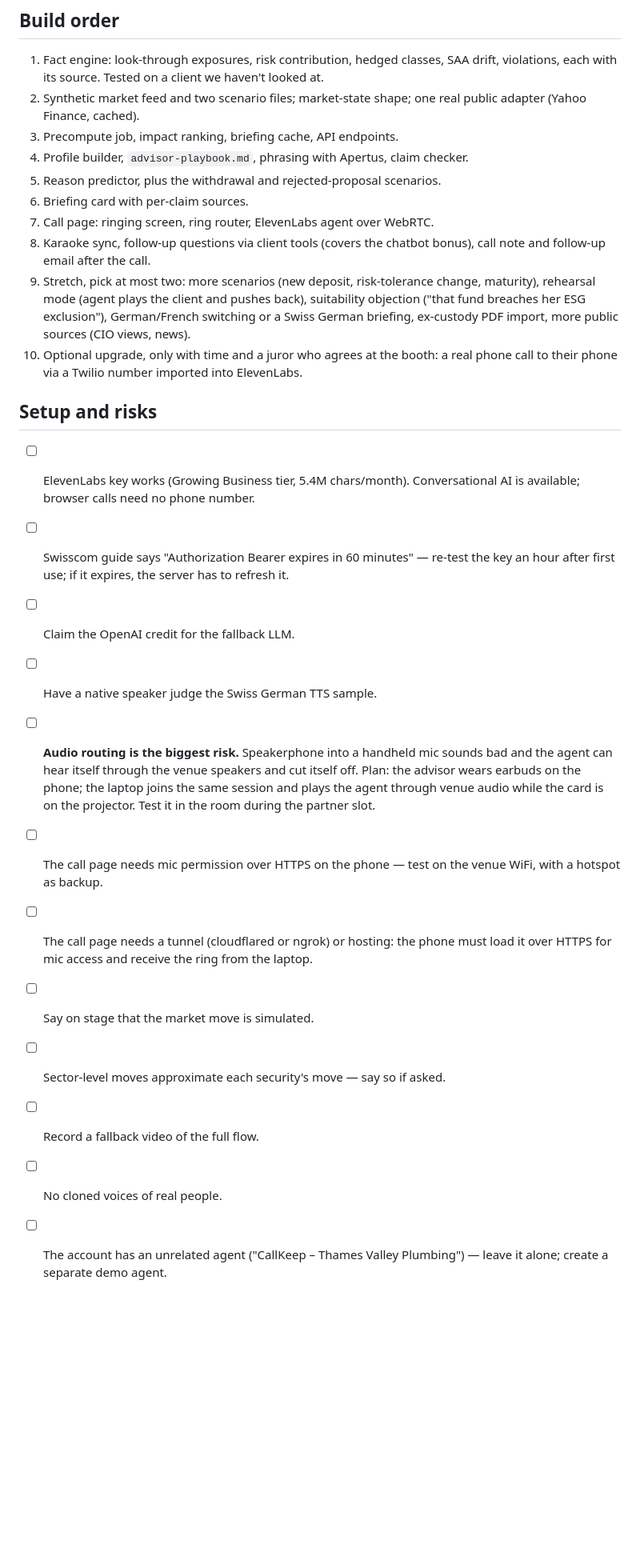
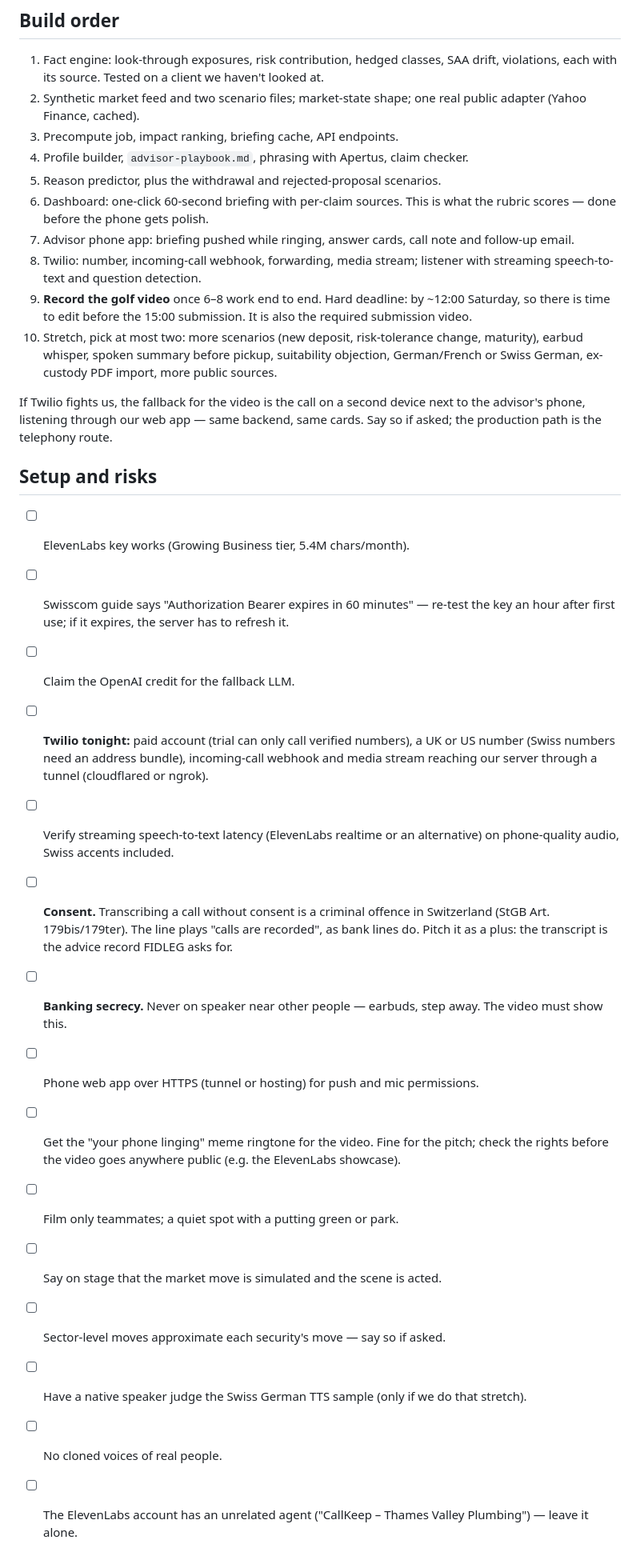
Before and after one commit to LevRoz630/starthack-2026, a Markdown page: docs/PLAN.md, the part around one of its changes. Shown at 80% size. Rendered like a GitHub page; blank space fills up the shorter version.

```diff
--- a/docs/PLAN.md
+++ b/docs/PLAN.md
@@ -355,37 +371,48 @@ German and French.
 3. Precompute job, impact ranking, briefing cache, API endpoints.
 4. Profile builder, `advisor-playbook.md`, phrasing with Apertus, claim checker.
 5. Reason predictor, plus the withdrawal and rejected-proposal scenarios.
-6. Briefing card with per-claim sources.
-7. Call page: ringing screen, ring router, ElevenLabs agent over WebRTC.
-8. Karaoke sync, follow-up questions via client tools (covers the chatbot bonus),
-   call note and follow-up email after the call.
-9. Stretch, pick at most two: more scenarios (new deposit, risk-tolerance change,
-   maturity), rehearsal mode (agent plays the client and pushes back), suitability
-   objection ("that fund breaches her ESG exclusion"), German/French switching or a
-   Swiss German briefing, ex-custody PDF import, more public sources (CIO views, news).
-10. Optional upgrade, only with time and a juror who agrees at the booth: a real phone
-   call to their phone via a Twilio number imported into ElevenLabs.
+6. Dashboard: one-click 60-second briefing with per-claim sources. This is what the
+   rubric scores — done before the phone gets polish.
+7. Advisor phone app: briefing pushed while ringing, answer cards, call note and
+   follow-up email.
+8. Twilio: number, incoming-call webhook, forwarding, media stream; listener with
+   streaming speech-to-text and question detection.
+9. **Record the golf video** once 6–8 work end to end. Hard deadline: by ~12:00
+   Saturday, so there is time to edit before the 15:00 submission. It is also the
+   required submission video.
+10. Stretch, pick at most two: more scenarios (new deposit, risk-tolerance change,
+    maturity), earbud whisper, spoken summary before pickup, suitability objection,
+    German/French or Swiss German, ex-custody PDF import, more public sources.
+
+If Twilio fights us, the fallback for the video is the call on a second device next
+to the advisor's phone, listening through our web app — same backend, same cards.
+Say so if asked; the production path is the telephony route.
 
 ## Setup and risks
 
-- [ ] ElevenLabs key works (Growing Business tier, 5.4M chars/month). Conversational AI
-      is available; browser calls need no phone number.
+- [ ] ElevenLabs key works (Growing Business tier, 5.4M chars/month).
 - [ ] Swisscom guide says "Authorization Bearer expires in 60 minutes" — re-test the key
       an hour after first use; if it expires, the server has to refresh it.
 - [ ] Claim the OpenAI credit for the fallback LLM.
-- [ ] Have a native speaker judge the Swiss German TTS sample.
-- [ ] **Audio routing is the biggest risk.** Speakerphone into a handheld mic sounds bad
-      and the agent can hear itself through the venue speakers and cut itself off.
-      Plan: the advisor wears earbuds on the phone; the laptop joins the same session
-      and plays the agent through venue audio while the card is on the projector.
-      Test it in the room during the partner slot.
-- [ ] The call page needs mic permission over HTTPS on the phone — test on the venue
-      WiFi, with a hotspot as backup.
-- [ ] The call page needs a tunnel (cloudflared or ngrok) or hosting: the phone must
-      load it over HTTPS for mic access and receive the ring from the laptop.
-- [ ] Say on stage that the market move is simulated.
+- [ ] **Twilio tonight:** paid account (trial can only call verified numbers), a UK or
+      US number (Swiss numbers need an address bundle), incoming-call webhook and
+      media stream reaching our server through a tunnel (cloudflared or ngrok).
+- [ ] Verify streaming speech-to-text latency (ElevenLabs realtime or an alternative)
+      on phone-quality audio, Swiss accents included.
+- [ ] **Consent.** Transcribing a call without consent is a criminal offence in
+      Switzerland (StGB Art. 179bis/179ter). The line plays "calls are recorded",
+      as bank lines do. Pitch it as a plus: the transcript is the advice record
+      FIDLEG asks for.
+- [ ] **Banking secrecy.** Never on speaker near other people — earbuds, step away. The
+      video must show this.
+- [ ] Phone web app over HTTPS (tunnel or hosting) for push and mic permissions.
+- [ ] Get the "your phone linging" meme ringtone for the video. Fine for the pitch;
+      check the rights before the video goes anywhere public (e.g. the ElevenLabs
+      showcase).
+- [ ] Film only teammates; a quiet spot with a putting green or park.
+- [ ] Say on stage that the market move is simulated and the scene is acted.
 - [ ] Sector-level moves approximate each security's move — say so if asked.
-- [ ] Record a fallback video of the full flow.
+- [ ] Have a native speaker judge the Swiss German TTS sample (only if we do that stretch).
 - [ ] No cloned voices of real people.
-- [ ] The account has an unrelated agent ("CallKeep – Thames Valley Plumbing") — leave it
-      alone; create a separate demo agent.
+- [ ] The ElevenLabs account has an unrelated agent ("CallKeep – Thames Valley
+      Plumbing") — leave it alone.
```
Also changed, not shown: other parts of docs/PLAN.md (+99 -83 lines).
